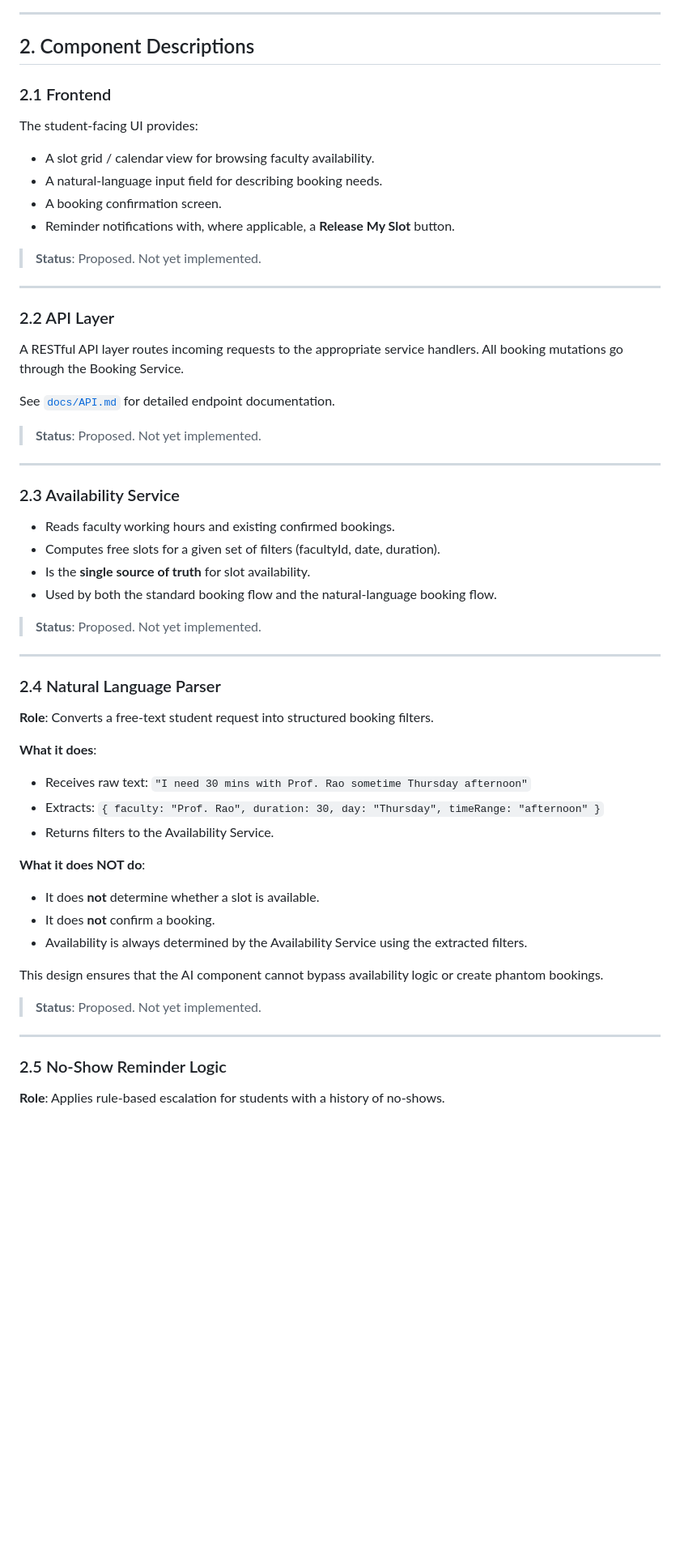
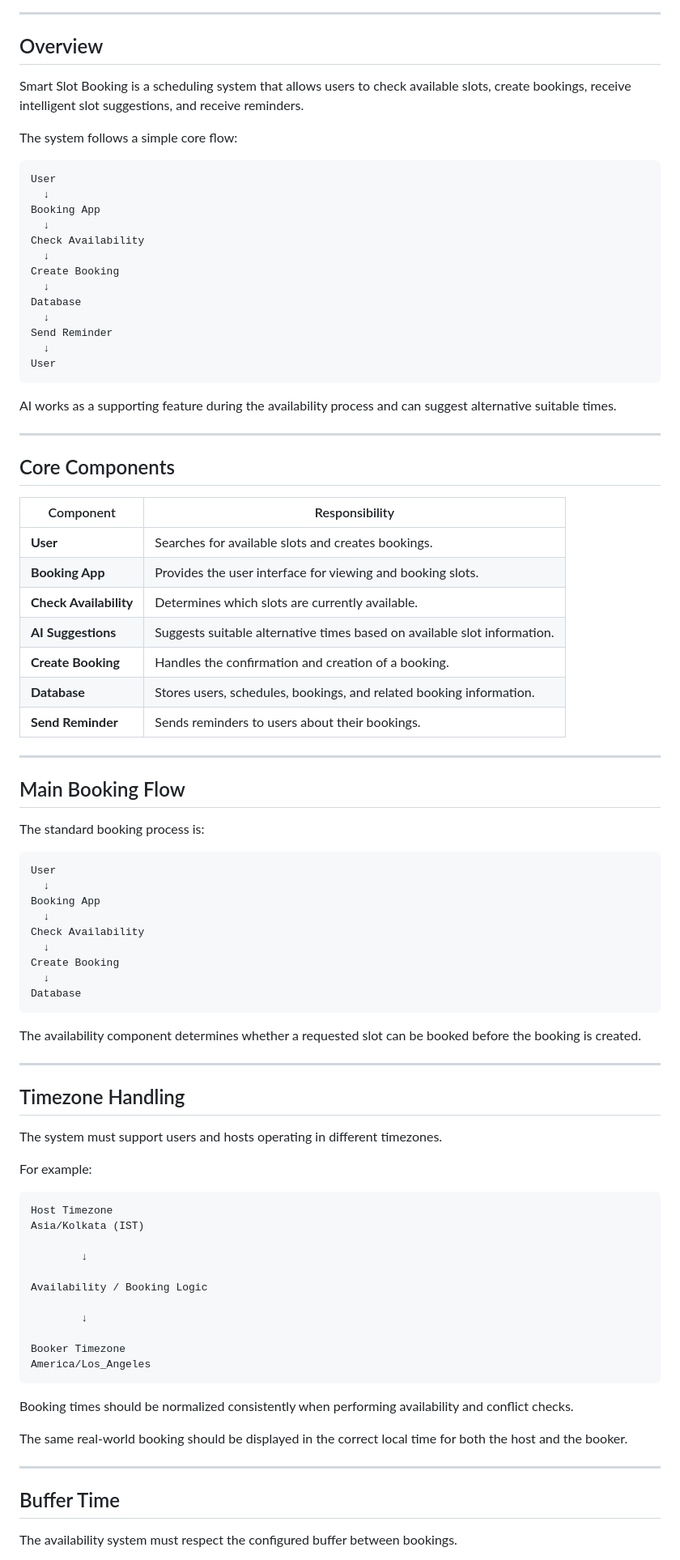
Before and after one commit to fathimaflq/hackback_rev_eng, a Markdown page: docs/ARCHITECTURE.md, the part around one of its changes. Shown at 81% size. Rendered like a GitHub page; blank space fills up the shorter version.

Commit message:
Revise architecture document with detailed system overview
Updated the architecture document to include detailed system architecture, core components, and data flow for the Smart Slot Booking system.

````diff
--- a/docs/ARCHITECTURE.md
+++ b/docs/ARCHITECTURE.md
@@ -77,59 +21,93 @@
 
 ---
 
-## 2. Component Descriptions
+## Overview
 
-### 2.1 Frontend
-The student-facing UI provides:
-- A slot grid / calendar view for browsing faculty availability.
-- A natural-language input field for describing booking needs.
-- A booking confirmation screen.
-- Reminder notifications with, where applicable, a **Release My Slot** button.
+Smart Slot Booking is a scheduling system that allows users to check available slots, create bookings, receive intelligent slot suggestions, and receive reminders.
 
-> **Status**: Proposed. Not yet implemented.
+The system follows a simple core flow:
+
+```text
+User
+  ↓
+Booking App
+  ↓
+Check Availability
+  ↓
+Create Booking
+  ↓
+Database
+  ↓
+Send Reminder
+  ↓
+User
+```
+
+AI works as a supporting feature during the availability process and can suggest alternative suitable times.
 
 ---
 
-### 2.2 API Layer
-A RESTful API layer routes incoming requests to the appropriate service handlers. All booking mutations go through the Booking Service.
+## Core Components
 
-See [`docs/API.md`](./API.md) for detailed endpoint documentation.
-
-> **Status**: Proposed. Not yet implemented.
+| Component | Responsibility |
+|---|---|
+| **User** | Searches for available slots and creates bookings. |
+| **Booking App** | Provides the user interface for viewing and booking slots. |
+| **Check Availability** | Determines which slots are currently available. |
+| **AI Suggestions** | Suggests suitable alternative times based on available slot information. |
+| **Create Booking** | Handles the confirmation and creation of a booking. |
+| **Database** | Stores users, schedules, bookings, and related booking information. |
+| **Send Reminder** | Sends reminders to users about their bookings. |
 
 ---
 
-### 2.3 Availability Service
-- Reads faculty working hours and existing confirmed bookings.
-- Computes free slots for a given set of filters (facultyId, date, duration).
-- Is the **single source of truth** for slot availability.
-- Used by both the standard booking flow and the natural-language booking flow.
+## Main Booking Flow
 
-> **Status**: Proposed. Not yet implemented.
+The standard booking process is:
+
+```text
+User
+  ↓
+Booking App
+  ↓
+Check Availability
+  ↓
+Create Booking
+  ↓
+Database
+```
+
+The availability component determines whether a requested slot can be booked before the booking is created.
 
 ---
 
-### 2.4 Natural Language Parser
+## Timezone Handling
 
-**Role**: Converts a free-text student request into structured booking filters.
+The system must support users and hosts operating in different timezones.
 
-**What it does**:
-- Receives raw text: `"I need 30 mins with Prof. Rao sometime Thursday afternoon"`
-- Extracts: `{ faculty: "Prof. Rao", duration: 30, day: "Thursday", timeRange: "afternoon" }`
-- Returns filters to the Availability Service.
+For example:
 
-**What it does NOT do**:
-- It does **not** determine whether a slot is available.
-- It does **not** confirm a booking.
-- Availability is always determined by the Availability Service using the extracted filters.
+```text
+Host Timezone
+Asia/Kolkata (IST)
 
-This design ensures that the AI component cannot bypass availability logic or create phantom bookings.
+        ↓
 
-> **Status**: Proposed. Not yet implemented.
+Availability / Booking Logic
+
+        ↓
+
+Booker Timezone
+America/Los_Angeles
+```
+
+Booking times should be normalized consistently when performing availability and conflict checks.
+
+The same real-world booking should be displayed in the correct local time for both the host and the booker.
 
 ---
 
-### 2.5 No-Show Reminder Logic
+## Buffer Time
 
-**Role**: Applies rule-based escalation for students with a history of no-shows.
+The availability system must respect the configured buffer between bookings.
 
````
Also changed, not shown: other parts of docs/ARCHITECTURE.md (+142 -132 lines).
